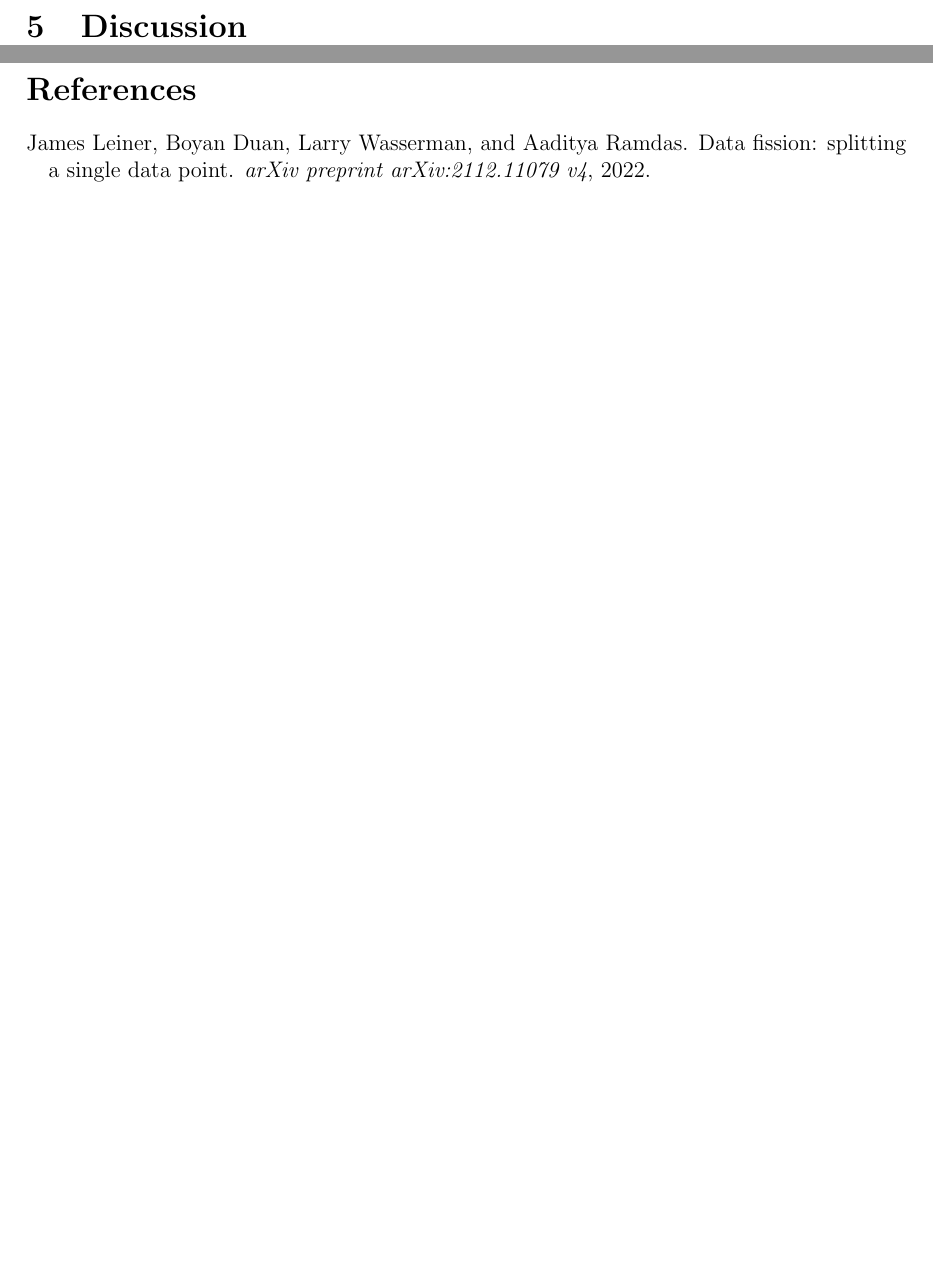
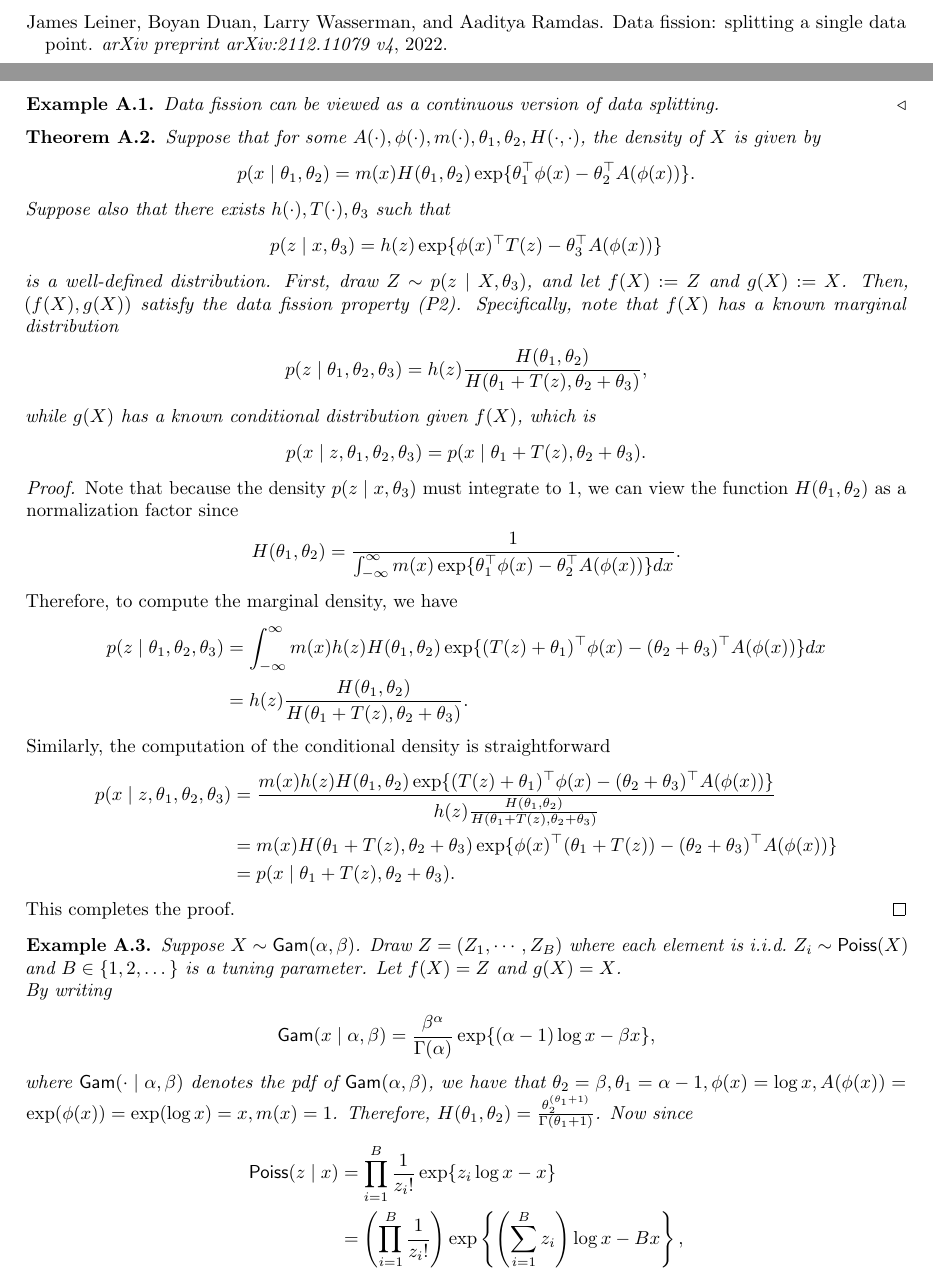
Before and after one commit to NaitongChen/QP-3, a LaTeX document (report/main.tex, which reads report/sections/proofs.tex, report/shortex.sty): two parts of pages 6 and 7 of 7 before the commit and two parts of pages 6 and 7 of 8 after it, joined at a grey line, cut at the place of the change, the shorter picture padded with empty space. Compiled offline with pdfLaTeX.

Commit message:
found mistakes in paper

```diff
--- a/report/main.tex
+++ b/report/main.tex
@@ -6,7 +6,7 @@
 %%%%%%%%%%%%%%%%%%%%%%%%%%%%%%%%%%%%%%%%%%%%%%%%%%%%%%%%%%%%%%%%%%%%%%%%%%%%%%%%%%%%
 
 % Note: You will get an empty bibliography warning when compiling until you include a citation.
-\documentclass[12pt]{article}
+\documentclass[10pt]{article}
 \usepackage[autonum]{shortex}
 \input{header}
 \input{defs}
--- /dev/null
+++ b/report/sections/proofs.tex
@@ -0,0 +1,79 @@
+\section{Proofs}
+\bexa
+Data fission can be viewed as a continuous version of data splitting.
+\eexa
+
+\bthm\label{thm:conjugacy}
+Suppose that for some $A(\cdot), \phi(\cdot), m(\cdot), \theta_1, \theta_2, H(\cdot, \cdot)$, the density of $X$ is given by
+\[
+p(x \given \theta_1, \theta_2) = m(x)H(\theta_1, \theta_2)\exp\{ \theta_1^\top \phi(x) - \theta_2^\top A(\phi(x)) \}.
+\]
+Suppose also that there exists $h(\cdot), T(\cdot), \theta_3$ such that
+\[
+p(z \given x, \theta_3) = h(z)\exp\{ \phi(x)^\top T(z) - \theta_3^\top A(\phi(x)) \}
+\]
+is a well-defined distribution. First, draw $Z \distas p(z \given X, \theta_3)$, and let $f(X) \defas Z$ and $g(X) \defas X$. Then, $(f(X), g(X))$ satisfy the data fission property (P2). Specifically, note that $f(X)$ has a known marginal distribution
+\[
+p(z\given \theta_1, \theta_2, \theta_3) = h(z) \frac{H(\theta_1, \theta_2)}{H(\theta_1 + T(z), \theta_2 + \theta_3)},
+\]
+while $g(X)$ has a known conditional distribution given $f(X)$, which is
+\[
+p(x\given z, \theta_1, \theta_2, \theta_3) = p(x \given \theta_1 + T(z), \theta_2 + \theta_3).
+\]
+\ethm
+\bprf
+Note that because the density $p(z \given x, \theta_3)$ must integrate to $1$, we can view the function $H(\theta_1, \theta_2)$ as a normalization factor since
+\[
+H(\theta_1, \theta_2) = \frac{1}{\int_{-\infty}^\infty m(x)\exp\{ \theta_1^\top \phi(x) - \theta_2^\top A(\phi(x)) \} dx}.
+\]
+Therefore, to compute the marginal density, we have
+\[
+p(z \given \theta_1, \theta_2, \theta_3) &=
+\int_{-\infty}^\infty m(x)h(z)H(\theta_1, \theta_2)\exp \{ (T(z) + \theta_1)^\top \phi(x) - (\theta_2 + \theta_3)^\top A(\phi(x)) \} dx\\
+&= h(z)\frac{H(\theta_1, \theta_2)}{H(\theta_1 + T(z), \theta_2 + \theta_3)}.
+\]
+Similarly, the computation of the conditional density is straightforward
+\[
+p(x \given z, \theta_1, \theta_2, \theta_3) &= \frac{m(x)h(z)H(\theta_1, \theta_2)\exp\{(T(z)+\theta_1)^\top \phi(x) - (\theta_2 + \theta_3)^\top A(\phi(x))\}}{h(z)\frac{H(\theta_1, \theta_2)}{H(\theta_1 + T(z), \theta_2+\theta_3)}}\\
+&= m(x)H(\theta_1 + T(z), \theta_2 + \theta_3)\exp\{ \phi(x)^\top (\theta_1 + T(z)) - (\theta_2 + \theta_3)^\top A(\phi(x)) \}\\
+&= p(x \given \theta_1 + T(z), \theta_2 + \theta_3).
+\]
+This completes the proof.
+\eprf
+
+\bexa
+Suppose $X\distas \distGam(\alpha, \beta)$. Draw $Z=(Z_1,\cdots,Z_B)$ where each element is \iid $Z_i \distas \distPoiss(X)$ and $B\in\{1,2,\dots\}$ is a tuning parameter. Let $f(X) = Z$ and $g(X) = X$.
+\newline $ $
+By writing
+\[
+\distGam( x \given \alpha, \beta) = \frac{\beta^\alpha}{\Gamma(\alpha)}\exp\{(\alpha-1)\log x - \beta x \},
+\]
+where $\distGam(\cdot \given \alpha, \beta)$ denotes the pdf of $\distGam(\alpha, \beta)$, we have that $\theta_2 = \beta, \theta_1 = \alpha-1, \phi(x) = \log x, A(\phi(x)) = \exp(\phi(x)) = \exp(\log x) = x, m(x)=1$. Therefore, $H(\theta_1,\theta_2) = \frac{\theta_2^{(\theta_1+1)}}{\Gamma(\theta_1+1)}$. Now since
+\[
+\distPoiss(z \given x) &= \prod_{i=1}^B\frac{1}{z_i!}\exp\{z_i \log x - x\}\\
+&= \left(\prod_{i=1}^B\frac{1}{z_i!}\right)\exp\left\{ \left(\sum_{i=1}^B z_i\right) \log x - Bx \right\},
+\]
+we have that $h(z) = \prod_{i=1}^B \frac{1}{z_i!}, T(z) = \sum_{i=1}^B z_i, \theta_3 = B$. Therefore, by \cref{thm:conjugacy}, when $B=1$,
+\[
+p(z \given \theta_1,\theta_2,\theta_3) &= \frac{1}{z!}\frac{\frac{\beta^{\alpha}}{\Gamma(\alpha)}}{\frac{(\beta+1)^{\left(\alpha + z\right)}}{\Gamma\left( \alpha + z \right)}}\\
+&= \frac{(\alpha+z-1)!}{(\alpha-1)!z!}\left(\frac{\beta}{\beta+1}\right)^\alpha\left(\frac{1}{\beta+1}\right)^z\\
+&= \distNB\left(z\given \frac{\beta}{\beta+1} \right);\\
+p(x \given z, \theta_1, \theta_2, \theta_3)
+&= \frac{(\beta+1)^{\left( \alpha+z \right)}}{\Gamma\left( \alpha + z \right)}
+\exp\left\{ \left( \alpha+z-1 \right)\log(x) - (\beta+1)x \right\}\\
+&= \distGam\left(x \given \alpha+z, \beta+1 \right).
+\]
+However, when $B>1$,
+\[
+p(z \given \theta_1,\theta_2,\theta_3) &= \left(\prod_{i=1}^B \frac{1}{z_i!}\right)\frac{\frac{\beta^{\alpha}}{\Gamma(\alpha)}}{\frac{(\beta+B)^{\left(\alpha + \sum_{i=1}^B z_i\right)}}{\Gamma\left( \alpha + \sum_{i=1}^B z_i \right)}}\\
+&\neq \prod_{i=1}^B \distNB\left( z_i \given \alpha, \frac{\beta}{\beta+1} \right);\\
+p(x \given z, \theta_1, \theta_2, \theta_3)
+&= \frac{(\beta+B)^{\left( \alpha+\sum_{i=1}^B z_i \right)}}{\Gamma\left( \alpha + \sum_{i=1}^B z_i \right)}
+\exp\left\{ \left( \alpha-1+\sum_{i=1}^B z_i \right)\log(x) - (\beta+B)x \right\}\\
+&= \distGam\left(x \given \alpha+\sum_{i=1}^B z_i, \beta+B \right).
+\]
+\eexa
+
+\bexa
+Suppose $X\distas \distGam(\alpha, \beta)$. Draw $Z \distas \distPoiss(\tau X)$, where $\tau\in(0,\infty)$ is a tuning parameter. Let $f(X) = Z$ and $g(X) = X$.
+\eexa
--- a/report/shortex.sty
+++ b/report/shortex.sty
@@ -401,6 +401,7 @@
 \newcommand{\distGEV}{\distNamed{GEV}}
 \newcommand{\distCat}{\distNamed{Categorical}}
 \newcommand{\distInvGam}{\distNamed{InvGam}}
+\newcommand{\distNB}{\distNamed{NB}}
 %\newcommand{\distPoiss}{\mathscr{P}{\scriptstyle\mathscr{O}}}
 \newcommand{\distPoiss}{\distNamed{Poiss}}
 \newcommand{\distExp}{\distNamed{Exp}}
```
Also changed, not shown: report/main.pdf, report/main.tex (3 more changed lines).
